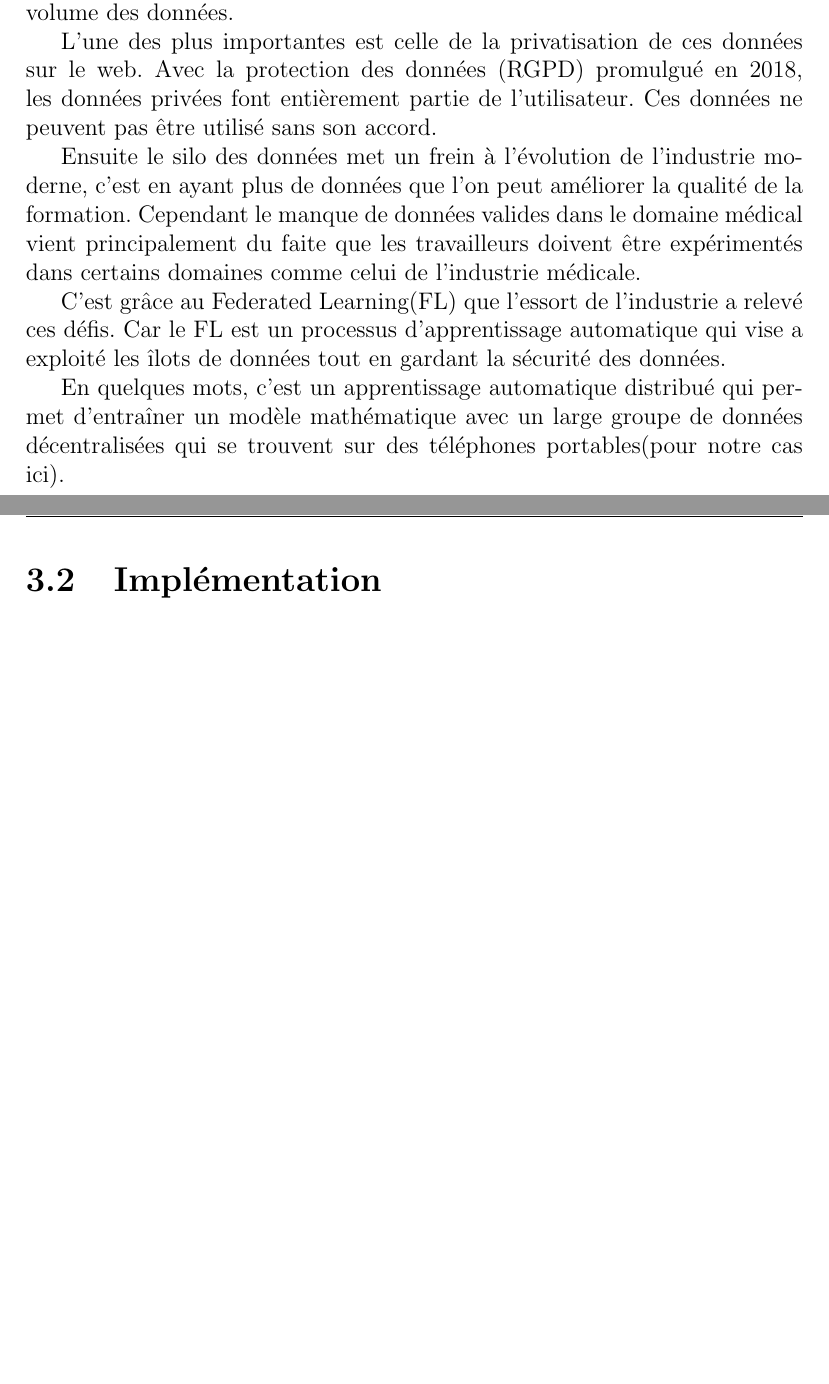
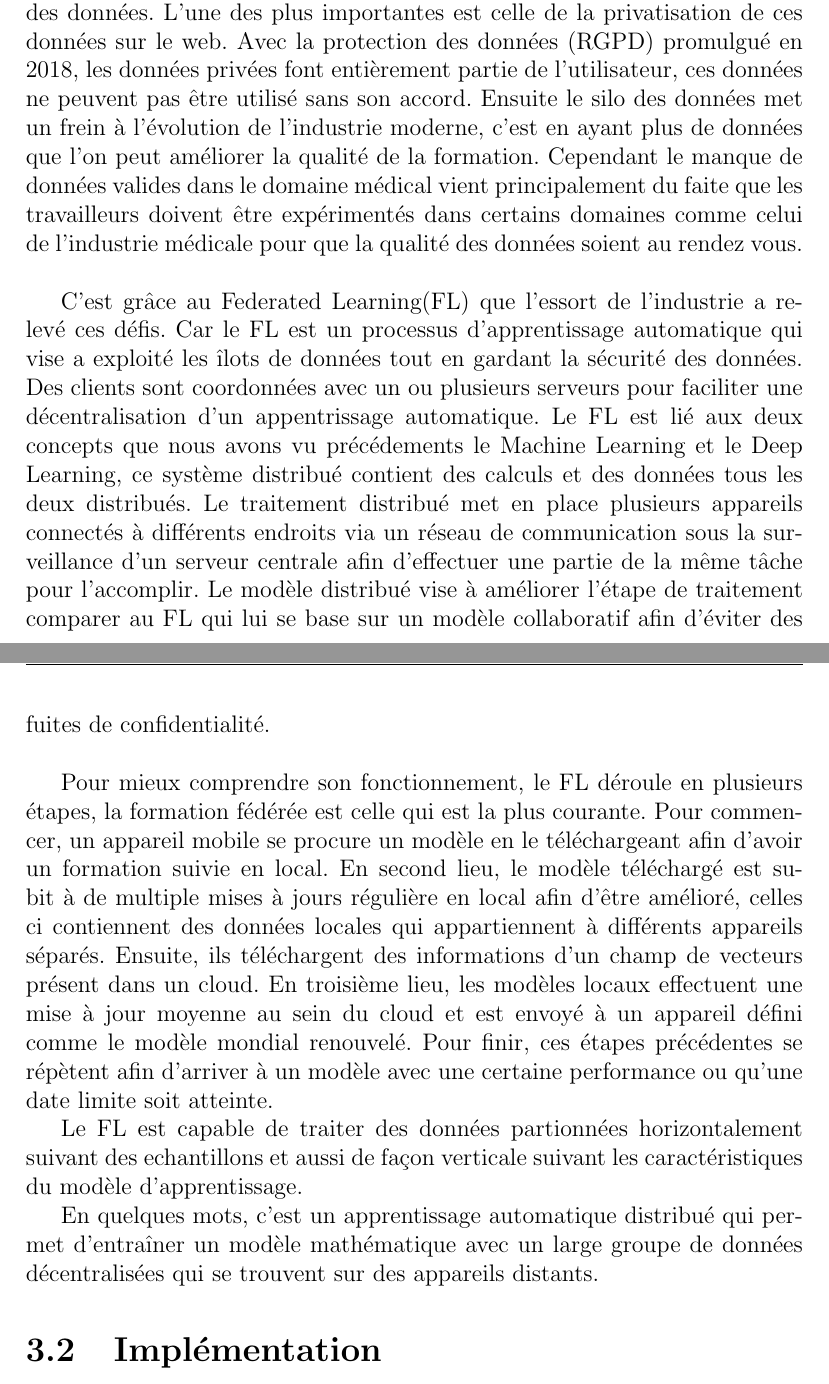
Before and after one commit to sebabal1/recherche_scientifiques, a LaTeX document (federate_learning.tex): two parts of pages 9 and 10 of 13, joined at a grey line, cut so that both start at the same text, the shorter picture padded with empty space. Compiled offline with pdfLaTeX.

Commit message:
Ajout FL intro

```diff
--- a/federate_learning.tex
+++ b/federate_learning.tex
@@ -122,18 +122,15 @@ On peut constater que ce type d'algorithme peut être très vite devenir énergi
 \section{Définition du Federated Learning}
 
 
-Notre époque fait face à deux défis importants en terme d'avencer technologique: les respects des données des utilisateurs et l'augmentation du volume des données.
+Notre époque fait face à deux défis importants en terme d'avencer technologique: les respects des données des utilisateurs et l'augmentation du volume des données. L'une des plus importantes est celle de la privatisation de ces données sur le web. Avec la protection des données (RGPD) promulgué en 2018, les données privées font entièrement partie de l'utilisateur, ces données ne peuvent pas être utilisé sans son accord. Ensuite le silo des données met un frein à l'évolution de l'industrie moderne, c'est en ayant plus de données que l'on peut améliorer la qualité de la formation. Cependant le manque de données valides dans le domaine médical vient principalement du faite que les travailleurs doivent être expérimentés dans certains domaines comme celui de l'industrie médicale pour que la qualité des données soient au rendez vous.\\
 
-L'une des plus importantes est celle de la privatisation de ces données sur le web. Avec la protection des données (RGPD) promulgué en 2018, les données privées font entièrement partie de l'utilisateur. Ces données ne peuvent pas être utilisé sans son accord.
+C'est grâce au Federated Learning(FL) que l'essort de l'industrie a relevé ces défis. Car le FL est un processus d'apprentissage automatique qui vise a exploité les îlots de données tout en gardant la sécurité des données. Des clients sont coordonnées avec un ou plusieurs serveurs pour faciliter une décentralisation d'un appentrissage automatique. Le FL est lié aux deux concepts que nous avons vu précédements le Machine Learning et le Deep Learning, ce système distribué contient des calculs et des données tous les deux distribués. Le traitement distribué met en place plusieurs appareils connectés à différents endroits via un réseau de communication sous la surveillance d'un serveur centrale afin d'effectuer une partie de la même tâche pour l'accomplir. Le modèle distribué vise à améliorer l'étape de traitement comparer au FL qui lui se base sur un modèle collaboratif afin d'éviter des fuites de confidentialité.\\
 
-Ensuite le silo des données met un frein à l'évolution de l'industrie moderne, c'est en ayant plus de données que l'on peut améliorer la qualité de la formation. Cependant le manque de données valides dans le domaine médical vient principalement du faite que les travailleurs doivent être expérimentés dans certains domaines comme celui de l'industrie médicale.
+Pour mieux comprendre son fonctionnement, le FL déroule en plusieurs étapes, la formation fédérée est celle qui est la plus courante. Pour commencer, un appareil mobile se procure un modèle en le téléchargeant afin d'avoir un formation suivie en local. En second lieu, le modèle téléchargé est subit à de multiple mises à jours régulière en local afin d'être amélioré, celles ci contiennent des données locales qui appartiennent à différents appareils séparés. Ensuite, ils téléchargent des informations d'un champ de vecteurs présent dans un cloud. En troisième lieu, les modèles locaux effectuent une mise à jour moyenne au sein du cloud et est envoyé à un appareil défini comme le modèle mondial renouvelé. Pour finir, ces étapes précédentes se répètent afin d'arriver à un modèle avec une certaine performance ou qu'une date limite soit atteinte.
 
-C'est grâce au Federated Learning(FL) que l'essort de l'industrie a relevé ces défis. Car le FL est un processus d'apprentissage automatique qui vise a exploité les îlots de données tout en gardant la sécurité des données.
+Le FL est capable de traiter des données partionnées horizontalement suivant des echantillons et aussi de façon verticale suivant les caractéristiques du modèle d'apprentissage.
 
-
-
-
-En quelques mots, c'est un apprentissage automatique distribué qui permet d'entraîner un modèle mathématique avec un large groupe de données décentralisées qui se trouvent sur des téléphones portables(pour notre cas ici).
+En quelques mots, c'est un apprentissage automatique distribué qui permet d'entraîner un modèle mathématique avec un large groupe de données décentralisées qui se trouvent sur des appareils distants.
 
 
 
```
Also changed, not shown: federate_learning.pdf, 2 other files.
